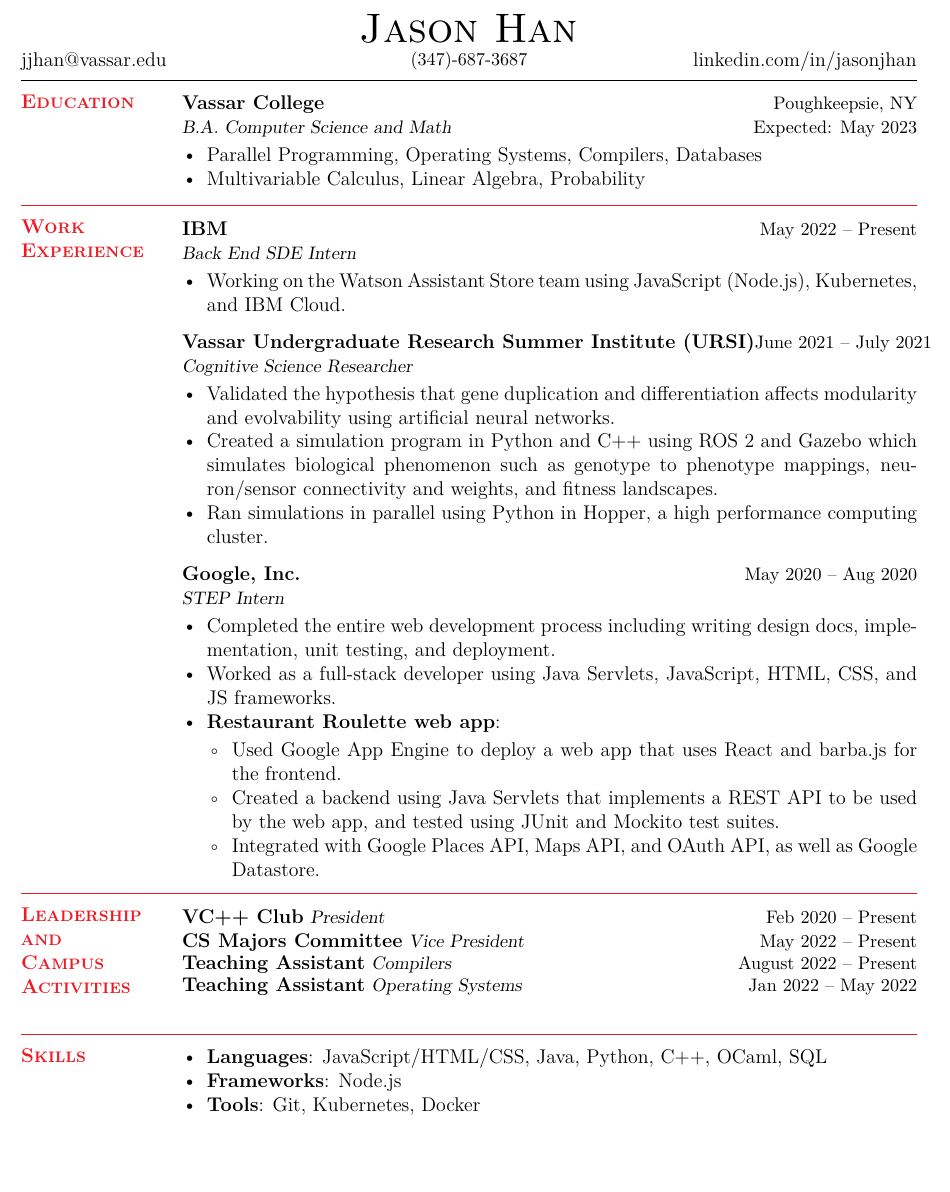
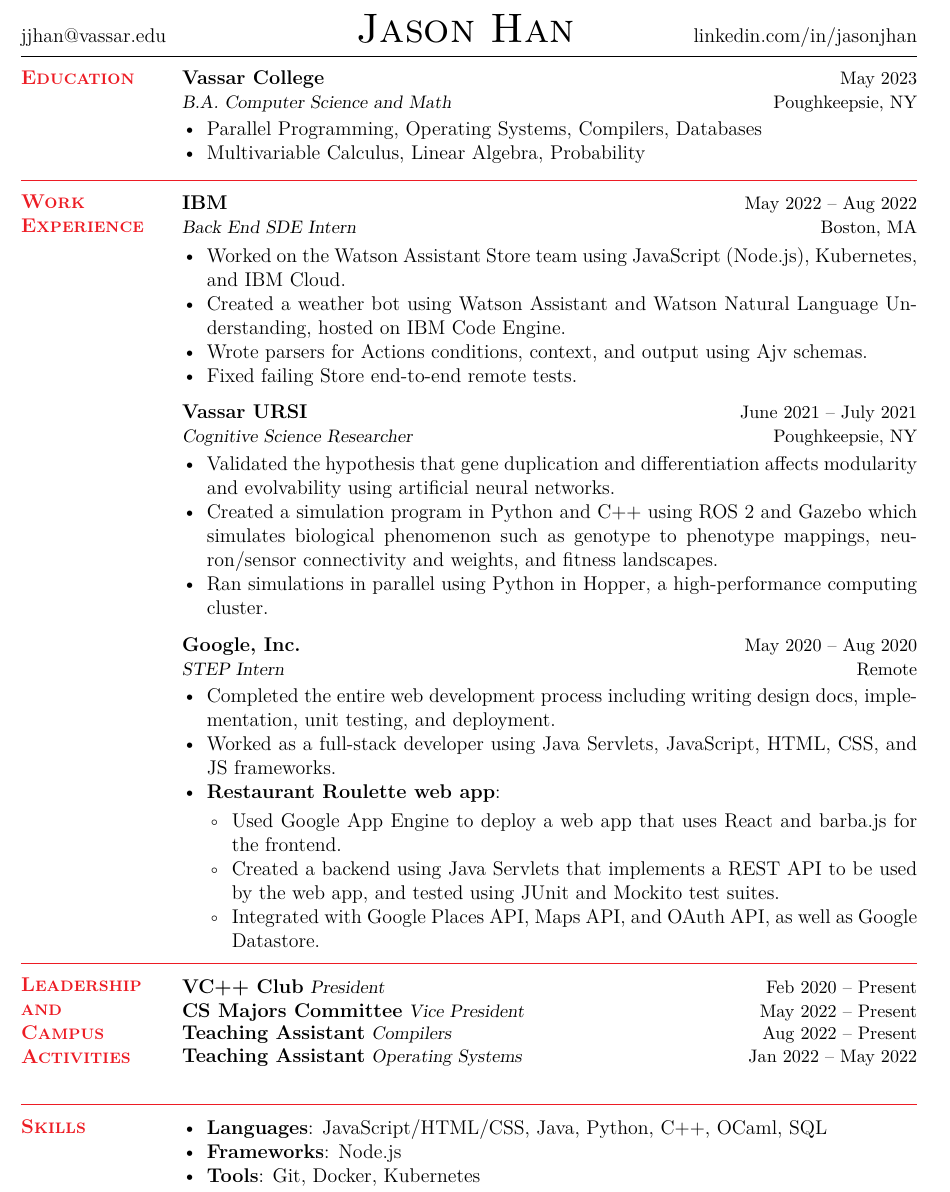
Before and after one commit to jason5122/resume, a LaTeX CV (resume.tex, which reads setup.tex): part of the page, cut so that both start at the same text, the shorter picture padded with empty space. Compiled offline with pdfLaTeX.

Commit message:
Add IBM to resume; clean up various things

```diff
--- a/resume.tex
+++ b/resume.tex
@@ -29,10 +29,8 @@
 \begin{document}
 
 {\centering
-    {\huge \scshape {Jason Han}}
-    \textbox{\href{mailto:jjhan@vassar.edu}
-                  {jjhan@vassar.edu}\hfill}%
-    \textbox{\hfil \small (347)-687-3687\hfil}%
+  \textbox{\href{mailto:jjhan@vassar.edu}{jjhan@vassar.edu}}%
+  \hfill {\huge \scshape {Jason Han}} \hfill%
   \textbox{\hfill \href{https://www.linkedin.com/in/jasonjhan/}
     {linkedin.com/in/jasonjhan}}\par
 }
@@ -46,12 +44,8 @@
 \hfill
 \begin{minipage}[t]{0.82\textwidth}\vspace{-0.5em}%
   \vspace{-1pt}
-    \begin{tabular*}{\textwidth}[t]{l@{\extracolsep{\fill}}r}
-        \textbf{Vassar College} &
-        {\small Poughkeepsie, NY}\\
-        \textsl{\small B.A. Computer Science and Math} &
-        {\small Expected: May 2023}
-    \end{tabular*}
+  \resumeheading{Vassar College}{May 2023}{B.A. Computer Science and Math}
+    {Poughkeepsie, NY}
   \begin{itemize}
     \item Parallel Programming, Operating Systems, Compilers, Databases
     \item Multivariable Calculus, Linear Algebra, Probability
@@ -66,42 +60,45 @@
 \end{minipage}
 \hfill
 \begin{minipage}[t]{0.82\textwidth}\vspace{-0.5em}%
-    \resumeheading{IBM}{May 2022 -- Present}{Back End SDE Intern}
+  \resumeheading{IBM}{May 2022 -- Aug 2022}{Back End SDE Intern}{Boston, MA}
   \begin{itemize}
-        \item Working on the Watson Assistant Store team using JavaScript
-              (Node.js), Kubernetes, and IBM Cloud.
+    \item Worked on the Watson Assistant Store team using JavaScript (Node.js),
+      Kubernetes, and IBM Cloud.
+    \item Created a weather bot using Watson Assistant and Watson Natural
+      Language Understanding, hosted on IBM Code Engine.
+    \item Wrote parsers for Actions conditions, context, and output using Ajv
+      schemas.
+    \item Fixed failing Store end-to-end remote tests.
   \end{itemize}
   \vspace{0.5em}
-    \resumeheading{Vassar Undergraduate Research Summer Institute (URSI)}
-                  {June 2021 -- July 2021}{Cognitive Science Researcher}
+  \resumeheading{Vassar URSI}{June 2021 -- July 2021}
+    {Cognitive Science Researcher}{Poughkeepsie, NY}
   \begin{itemize}
     \item Validated the hypothesis that gene duplication and
       differentiation affects modularity and evolvability using
       artificial neural networks.
-        \item Created a simulation program in Python and C++ using ROS 2 and
-              Gazebo which
-              simulates biological phenomenon such as genotype to phenotype
-              mappings, neuron/sensor connectivity and weights, and fitness
-              landscapes.
-        \item Ran simulations in parallel using Python in Hopper, a high
-              performance computing cluster.
+    \item Created a simulation program in Python and C++ using ROS 2 and Gazebo
+      which simulates biological phenomenon such as genotype to phenotype
+      mappings, neuron/sensor connectivity and weights, and fitness landscapes.
+    \item Ran simulations in parallel using Python in Hopper, a
+      high-performance computing cluster.
   \end{itemize}
   \vspace{0.5em}
-    \resumeheading{Google, Inc.}{May 2020 -- Aug 2020}{STEP Intern}
+  \resumeheading{Google, Inc.}{May 2020 -- Aug 2020}{STEP Intern}{Remote}
   \begin{itemize}
-        \item Completed the entire web development process including writing
-              design docs, implementation, unit testing, and deployment.
+    \item Completed the entire web development process including writing design
+      docs, implementation, unit testing, and deployment.
     \item Worked as a full-stack developer using Java Servlets, JavaScript,
       HTML, CSS, and JS frameworks.
     \item \textbf{Restaurant Roulette web app}:
     \begin{itemize}
-            \item Used Google App Engine to deploy a web app that uses React
-                  and barba.js for the frontend.
-            \item Created a backend using Java Servlets that implements a
-                  REST API to be used by the web app, and tested using JUnit
-                  and Mockito test suites.
-            \item Integrated with Google Places API, Maps API, and OAuth API,
-                  as well as Google Datastore.
+      \item Used Google App Engine to deploy a web app that uses React and
+        barba.js for the frontend.
+      \item Created a backend using Java Servlets that implements a REST API
+        to be used by the web app, and tested using JUnit and Mockito test
+        suites.
+      \item Integrated with Google Places API, Maps API, and OAuth API, as well
+        as Google Datastore.
     \end{itemize}
   \end{itemize}
 \end{minipage}
@@ -116,7 +113,7 @@
 \begin{minipage}[t]{0.82\textwidth}\vspace{-0.5em}%
   \personalheading{VC++ Club}{President}{Feb 2020 -- Present}
   \personalheading{CS Majors Committee}{Vice President}{May 2022 -- Present}
-    \personalheading{Teaching Assistant}{Compilers}{August 2022 -- Present}
+  \personalheading{Teaching Assistant}{Compilers}{Aug 2022 -- Present}
   \personalheading{Teaching Assistant}{Operating Systems}{Jan 2022 -- May 2022}
   \phantom{why is this needed to prevent warnings?}
 \end{minipage}
@@ -130,9 +127,10 @@
 \hfill
 \begin{minipage}[t]{0.82\textwidth}\vspace{-0.5em}%
   \begin{itemize}
-        \item \textbf{Languages}: JavaScript/HTML/CSS, Java, Python, C++, OCaml, SQL
+    \item \textbf{Languages}: JavaScript/HTML/CSS, Java, Python, C++, OCaml,
+      SQL
     \item \textbf{Frameworks}: Node.js
-        \item \textbf{Tools}: Git, Kubernetes, Docker
+    \item \textbf{Tools}: Git, Docker, Kubernetes
   \end{itemize}
 \end{minipage}
 
--- a/setup.tex
+++ b/setup.tex
@@ -8,11 +8,11 @@
 
 %-------------------------
 % Custom commands
-\newcommand{\resumeheading}[3]{
+\newcommand{\resumeheading}[4]{
   \vspace{-1pt}
   \begin{tabular*}{\textwidth}[t]{l@{\extracolsep{\fill}}r}
     \textbf{#1} & {\small#2}\\
-        \textsl{\small#3}
+    \textsl{\small#3} & {\small#4}
   \end{tabular*}
 }
 
```
Lines whose indentation alone changed are shown as unchanged.
